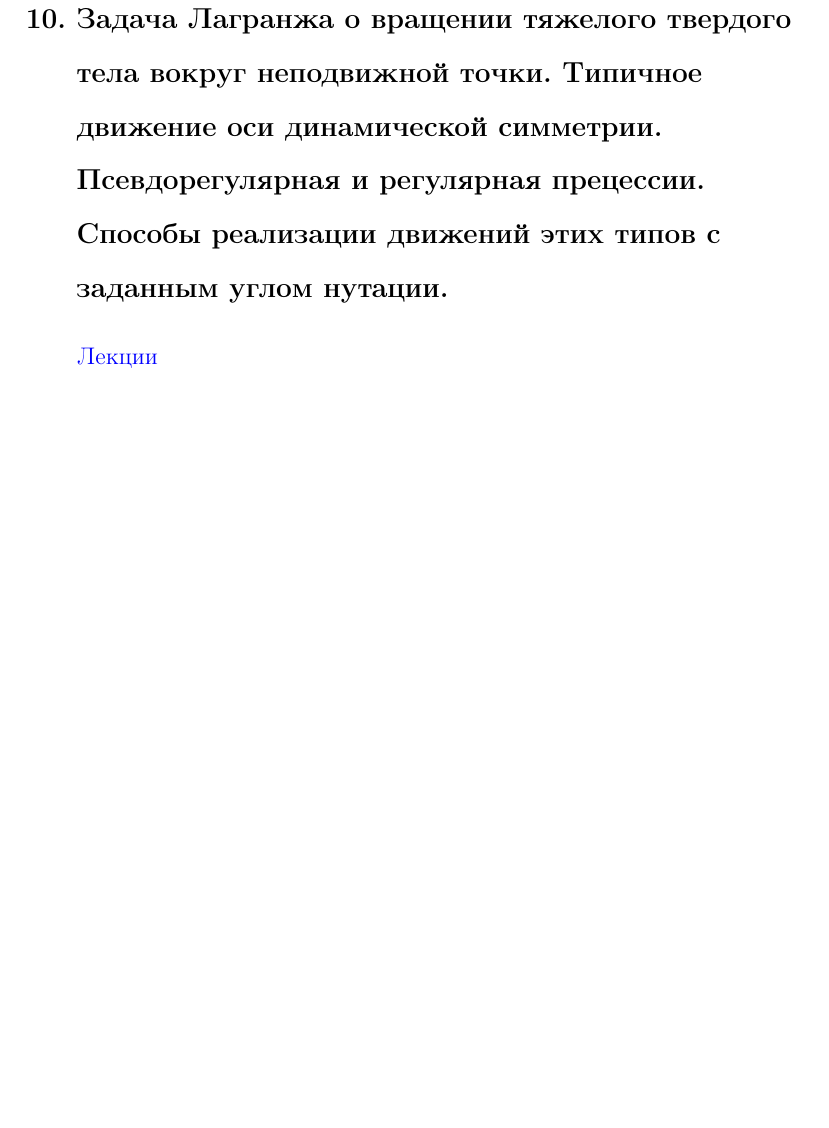
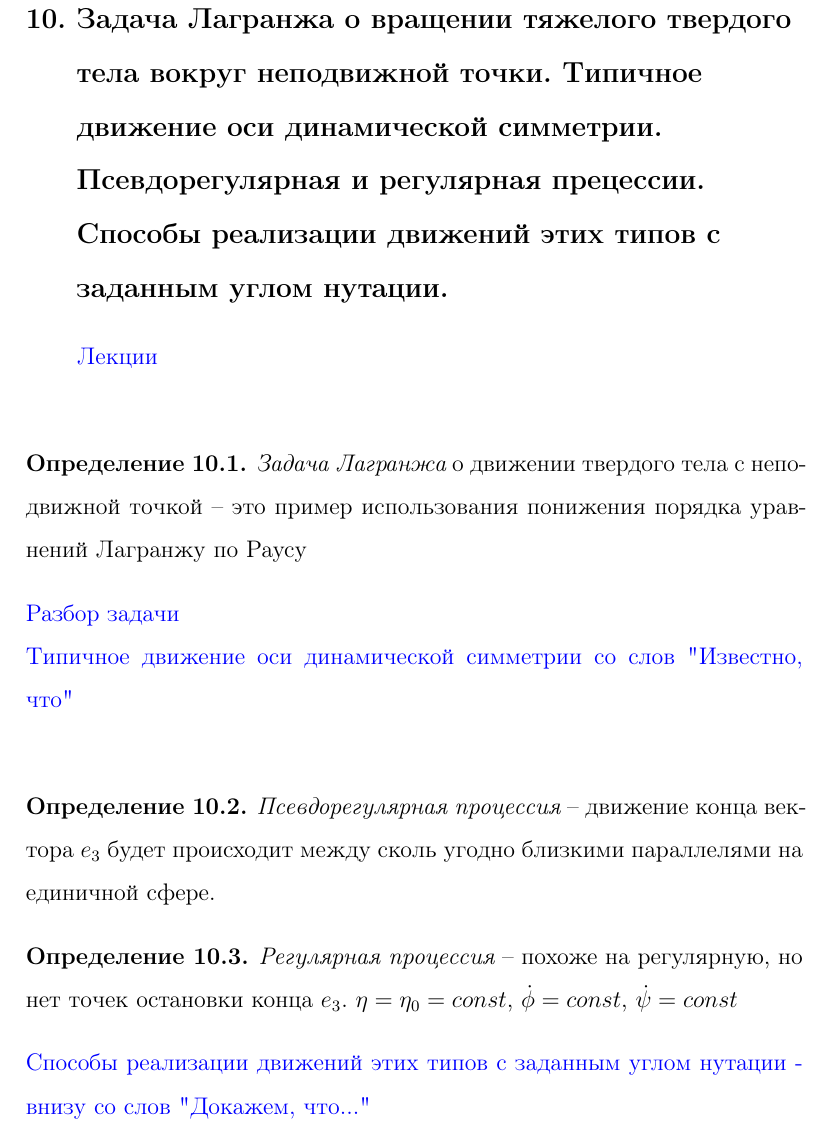
Before and after one commit to baJlax/anal_mech, a LaTeX document (anal_mech.tex): part of page 15 of 21, cut so that both start at the same text, the shorter picture padded with empty space. Compiled offline with pdfLaTeX.

Commit message:
10 ticket

```diff
--- a/anal_mech.tex
+++ b/anal_mech.tex
@@ -344,6 +344,20 @@
     \section{Задача Лагранжа о вращении тяжелого твердого тела вокруг неподвижной точки. Типичное движение оси динамической симметрии. Псевдорегулярная и регулярная прецессии. Способы реализации движений этих типов с заданным углом нутации.}
      \label{10}
     \hyperlink {lects.6}{Лекции} \\
+    \begin{defn}
+    	{\it Задача Лагранжа} о движении твердого тела с неподвижной точкой \--- это пример использования понижения порядка уравнений Лагранжу по Раусу
+    \end{defn}
+     \noindent\hyperlink {lects.6}{Разбор задачи}\\
+      \noindent\hyperlink {lects.7}{Типичное движение оси динамической симметрии со слов "Известно, что"}\\
+
+    \begin{defn}
+    	{\it Псевдорегулярная процессия} \--- движение конца вектора $e_3$ будет происходит между сколь угодно близкими параллелями на единичной сфере.
+    \end{defn}
+    \begin{defn}
+    	{\it Регулярная процессия} \--- похоже на регулярную, но нет точек остановки конца $e_3$. $\eta = \eta_0=const$, $\dot{\phi}=const$, $\dot{\psi} = const$
+    \end{defn}
+
+     \noindent\hyperlink {lects.7}{Способы реализации движений этих типов с заданным углом нутации -  внизу со слов "Докажем, что..."}\\
 
     \section{Равновесия системы уравнений Лагранжа. Соответствующие движения механической системы. Уравнения равновесия. Устойчивость равновесий по Ляпунову. Теорема Лагранжа – Дирихле о достаточном условии устойчивости равновесия.}
      \label{11}
```
